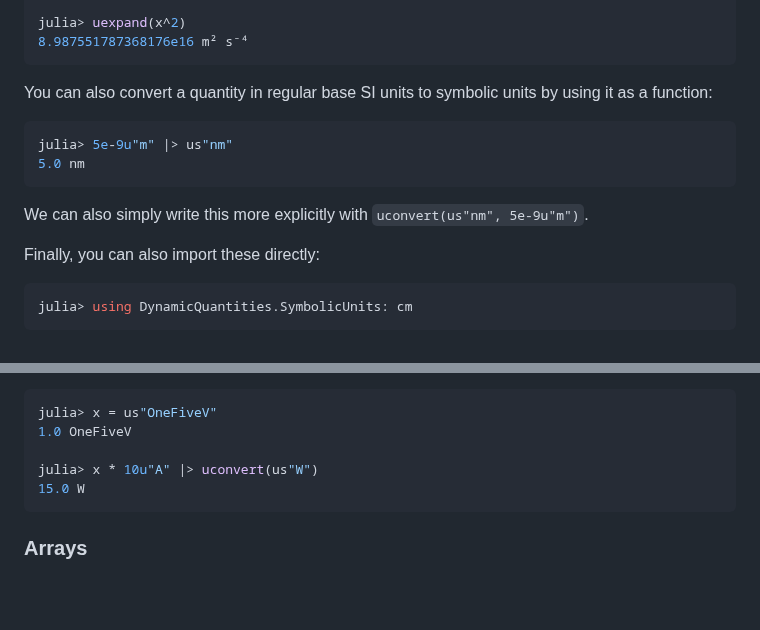
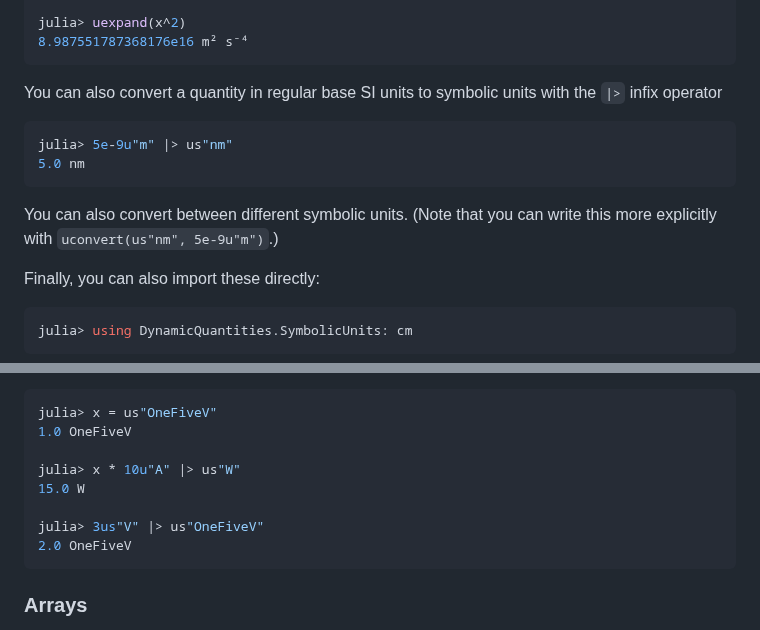
Before and after one commit to SymbolicML/DynamicQuantities.jl, a Markdown page: README.md, 2 parts joined by grey strips. Drawn GitHub-style; blank space fills up the shorter version.

Commit message:
Update README to use `|>`

````diff
--- a/README.md
+++ b/README.md
@@ -235,14 +235,15 @@ julia> uexpand(x^2)
 8.987551787368176e16 m² s⁻⁴
 ```
 
-You can also convert a quantity in regular base SI units to symbolic units by using it as a function:
+You can also convert a quantity in regular base SI units to symbolic units with the `|>` infix operator
 ```julia
 julia> 5e-9u"m" |> us"nm"
 5.0 nm
 ```
 
-We can also simply write this more explicitly
-with `uconvert(us"nm", 5e-9u"m")`.
+You can also convert between different symbolic units.
+(Note that you can write this more explicitly
+with `uconvert(us"nm", 5e-9u"m")`.)
 
 
 Finally, you can also import these directly:
@@ -276,8 +277,11 @@ and then use it in calculations normally:
 julia> x = us"OneFiveV"
 1.0 OneFiveV
 
-julia> x * 10u"A" |> uconvert(us"W")
+julia> x * 10u"A" |> us"W"
 15.0 W
+
+julia> 3us"V" |> us"OneFiveV"
+2.0 OneFiveV
 ```
 
 
````
